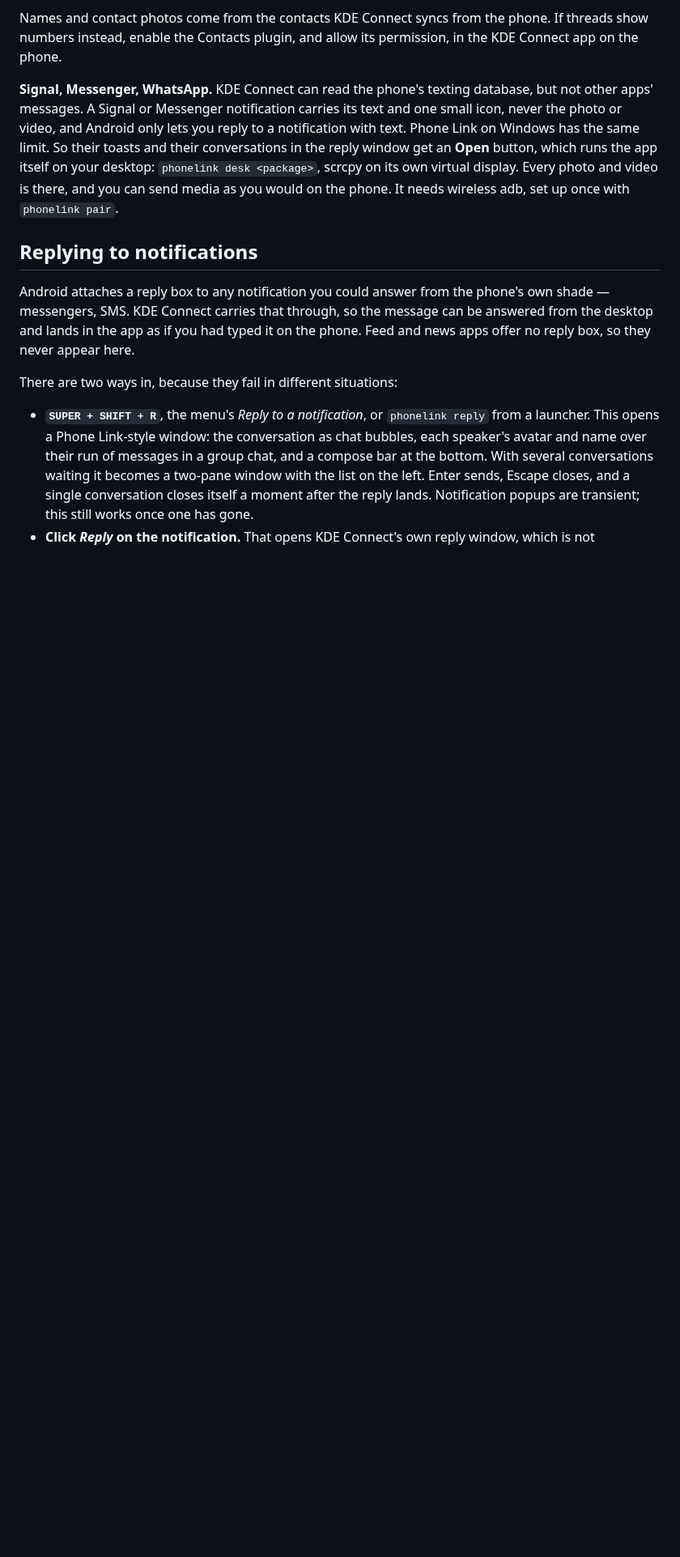
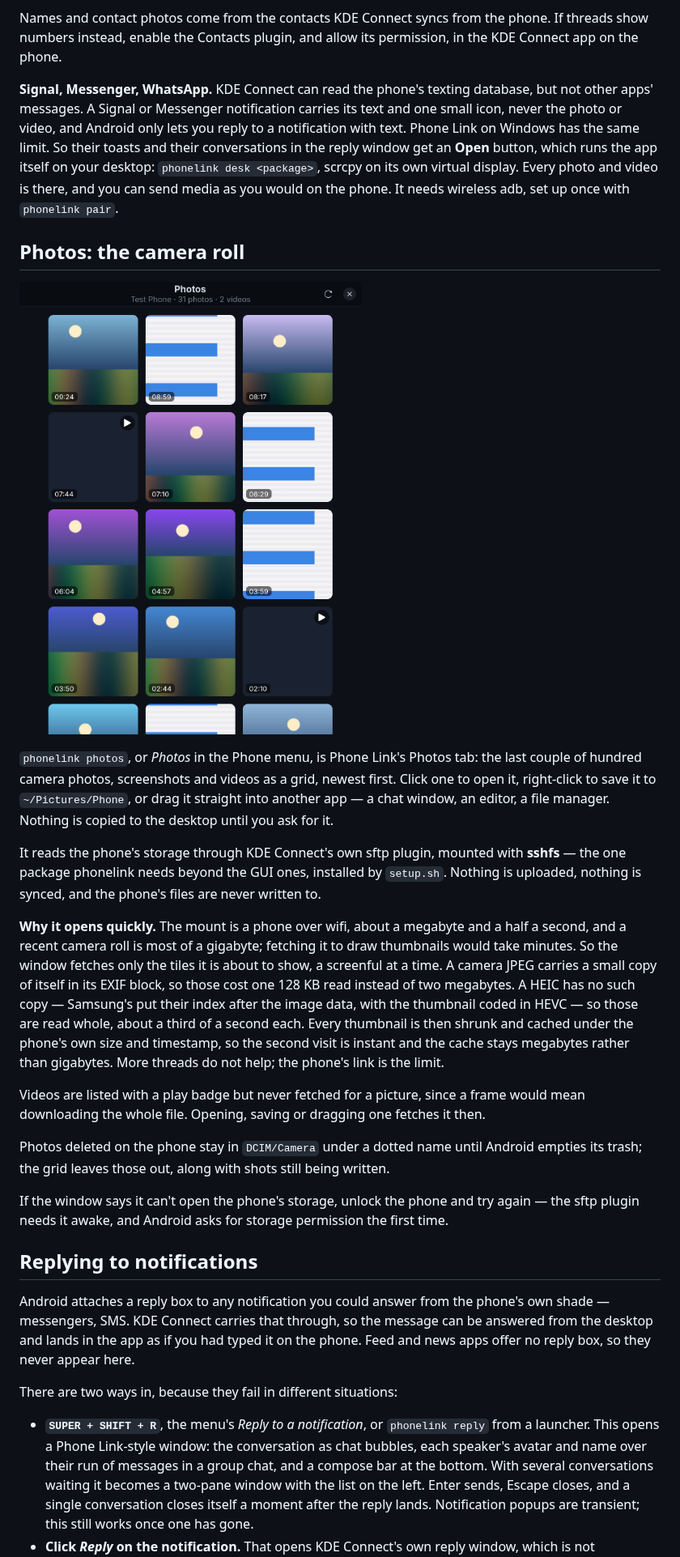
Before and after one commit to blazghost/phonelink, a Markdown page: README.md, the part around one of its changes. Shown at 81% size. Rendered like a GitHub page; pictures changed too: docs/photos.png (added); blank space fills up the shorter version.

```diff
--- a/README.md
+++ b/README.md
@@ -99,6 +100,45 @@ limit. So their toasts and their conversations in the reply window get an
 `phonelink desk <package>`, scrcpy on its own virtual display. Every photo and
 video is there, and you can send media as you would on the phone. It needs
 wireless adb, set up once with `phonelink pair`.
+
+## Photos: the camera roll
+
+![the Photos window](docs/photos.png)
+
+`phonelink photos`, or *Photos* in the Phone menu, is Phone Link's Photos tab:
+the last couple of hundred camera photos, screenshots and videos as a grid,
+newest first. Click one to open it, right-click to save it to
+`~/Pictures/Phone`, or drag it straight into another app — a chat window, an
+editor, a file manager. Nothing is copied to the desktop until you ask for it.
+
+It reads the phone's storage through KDE Connect's own sftp plugin, mounted
+with **sshfs** — the one package phonelink needs beyond the GUI ones, installed
+by `setup.sh`. Nothing is uploaded, nothing is synced, and the phone's files
+are never written to.
+
+**Why it opens quickly.** The mount is a phone over wifi, about a megabyte and
+a half a second, and a recent camera roll is most of a gigabyte; fetching it to
+draw thumbnails would take minutes. So the window fetches only the tiles it is
+about to show, a screenful at a time. A camera JPEG carries a small copy of
+itself in its EXIF block, so those cost one 128 KB read instead of two
+megabytes. A HEIC has no such copy — Samsung's put their index after the image
+data, with the thumbnail coded in HEVC — so those are read whole, about a third
+of a second each. Every thumbnail is then shrunk and cached under the phone's
+own size and timestamp, so the second visit is instant and the cache stays
+megabytes rather than gigabytes. More threads do not help; the phone's link is
+the limit.
+
+Videos are listed with a play badge but never fetched for a picture, since a
+frame would mean downloading the whole file. Opening, saving or dragging one
+fetches it then.
+
+Photos deleted on the phone stay in `DCIM/Camera` under a dotted name until
+Android empties its trash; the grid leaves those out, along with shots still
+being written.
+
+If the window says it can't open the phone's storage, unlock the phone and try
+again — the sftp plugin needs it awake, and Android asks for storage permission
+the first time.
 
 ## Replying to notifications
 
```
Also changed, not shown: other parts of README.md (+6 -1 lines), 11 other files.
